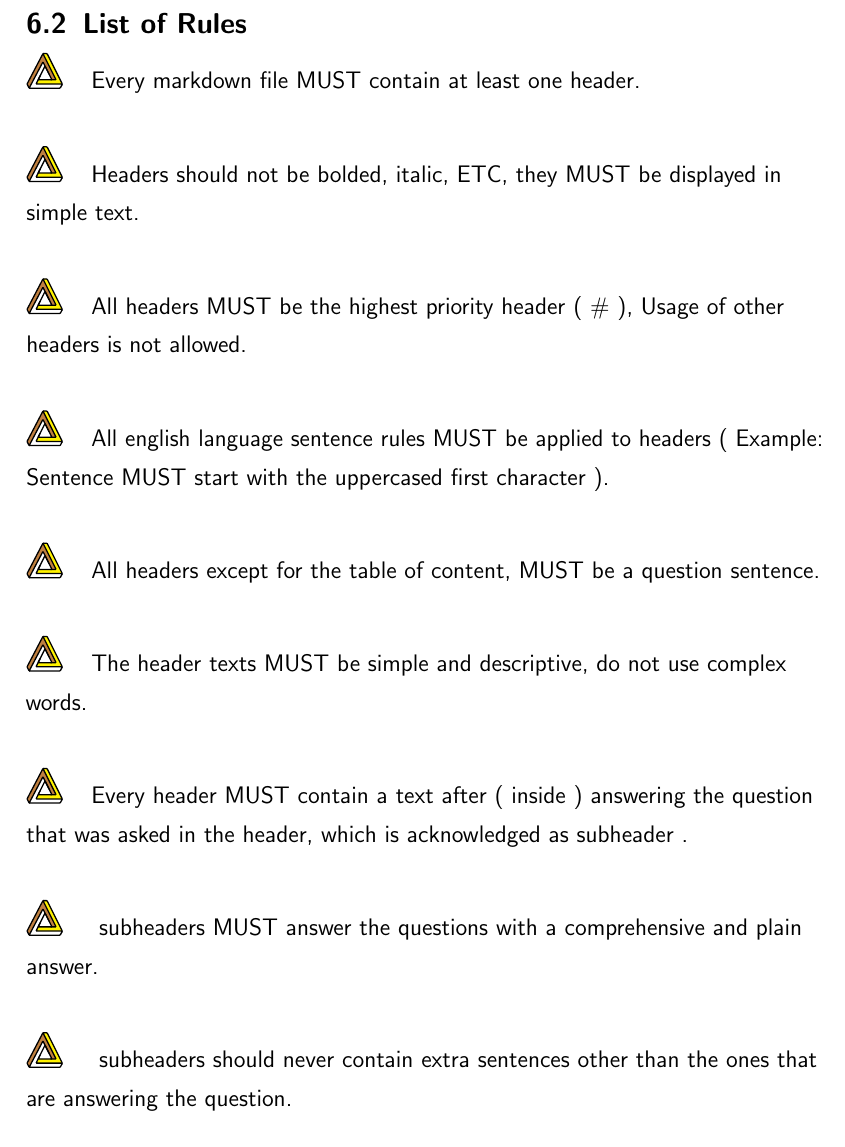
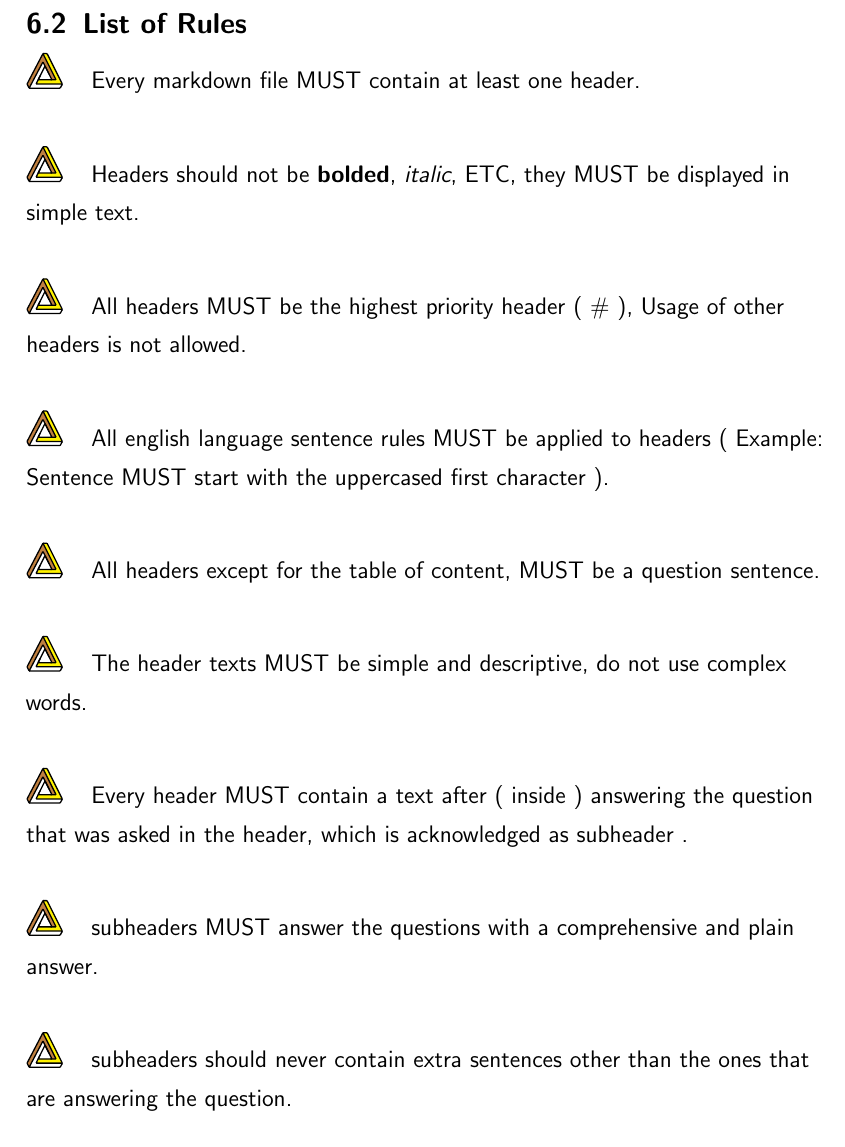
Before and after one commit to NexusWide/StyleGuide, a LaTeX document (rule_sets/main.tex): part of page 29 of 29, cut so that both start at the same text. Compiled offline with pdfLaTeX.

Commit message:
fix(docs): add rules design format
...

markdown_language_style: 20

```diff
--- a/rule_sets/main.tex
+++ b/rule_sets/main.tex
@@ -537,7 +537,7 @@
 
     \nexusrule{Every markdown file MUST contain at least one header.} \newline
 
-    \nexusrule{Headers should not be bolded, italic, ETC, they MUST be displayed in simple text.} \newline
+    \nexusrule{Headers should not be \textbf{bolded}, \textit{italic}, ETC, they MUST be displayed in simple text.} \newline
 
     \nexusrule{All headers MUST be the highest priority header ( \# ), Usage of other headers is not allowed.} \newline
 
```
Also changed, not shown: rule_sets/main.pdf, rule_sets/main.tex (4 more changed lines).
